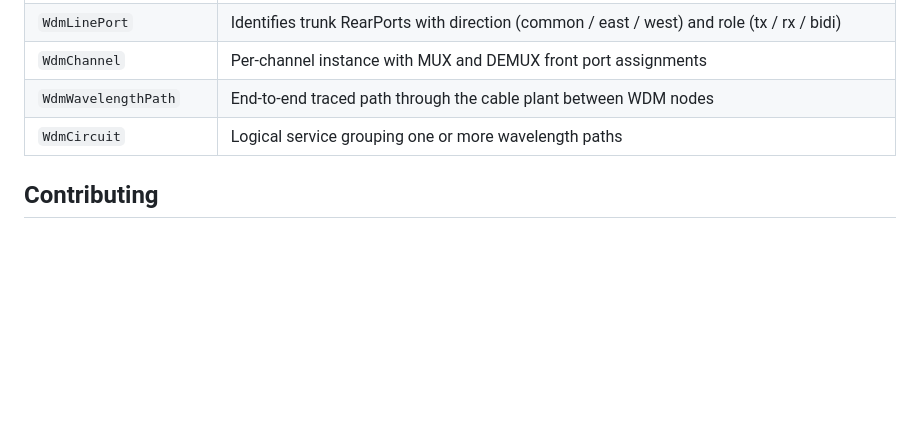
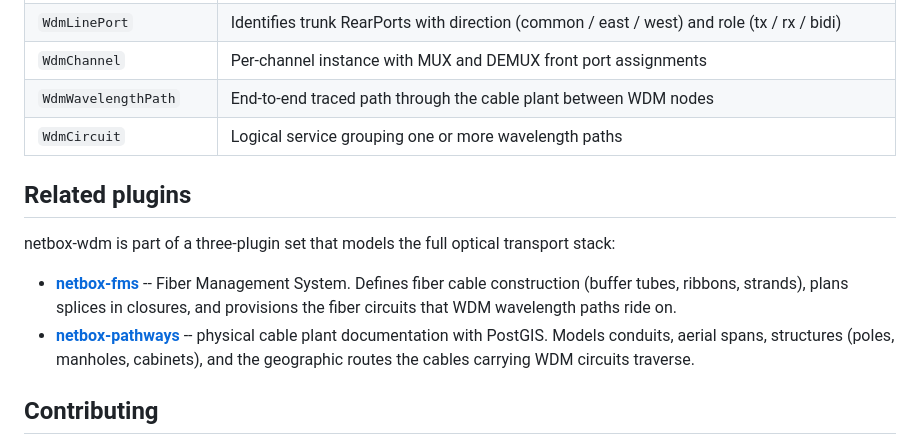
Before and after one commit to jsenecal/netbox-wdm, a Markdown page: README.md, the part around the change. GitHub-like rendering; blank space fills up the shorter version.

Commit message:
docs: cross-link sibling Pathways and FMS plugins in README

```diff
--- a/README.md
+++ b/README.md
@@ -76,6 +76,13 @@ Key references:
 | `WdmWavelengthPath`    | End-to-end traced path through the cable plant between WDM nodes |
 | `WdmCircuit`           | Logical service grouping one or more wavelength paths |
 
+## Related plugins
+
+netbox-wdm is part of a three-plugin set that models the full optical transport stack:
+
+- **[netbox-fms](https://github.com/jsenecal/netbox-fms)** -- Fiber Management System. Defines fiber cable construction (buffer tubes, ribbons, strands), plans splices in closures, and provisions the fiber circuits that WDM wavelength paths ride on.
+- **[netbox-pathways](https://github.com/jsenecal/netbox-pathways)** -- physical cable plant documentation with PostGIS. Models conduits, aerial spans, structures (poles, manholes, cabinets), and the geographic routes the cables carrying WDM circuits traverse.
+
 ## Contributing
 
 PRs welcome. Use conventional-commits PR titles (`feat:`, `fix:`, `chore:`, `docs:`, ...) -- release-drafter assembles release notes from them. Run `make setup` after cloning to install dev dependencies and the pre-commit hooks (including the AI-attribution-rejecting `commit-msg` hook).
```
